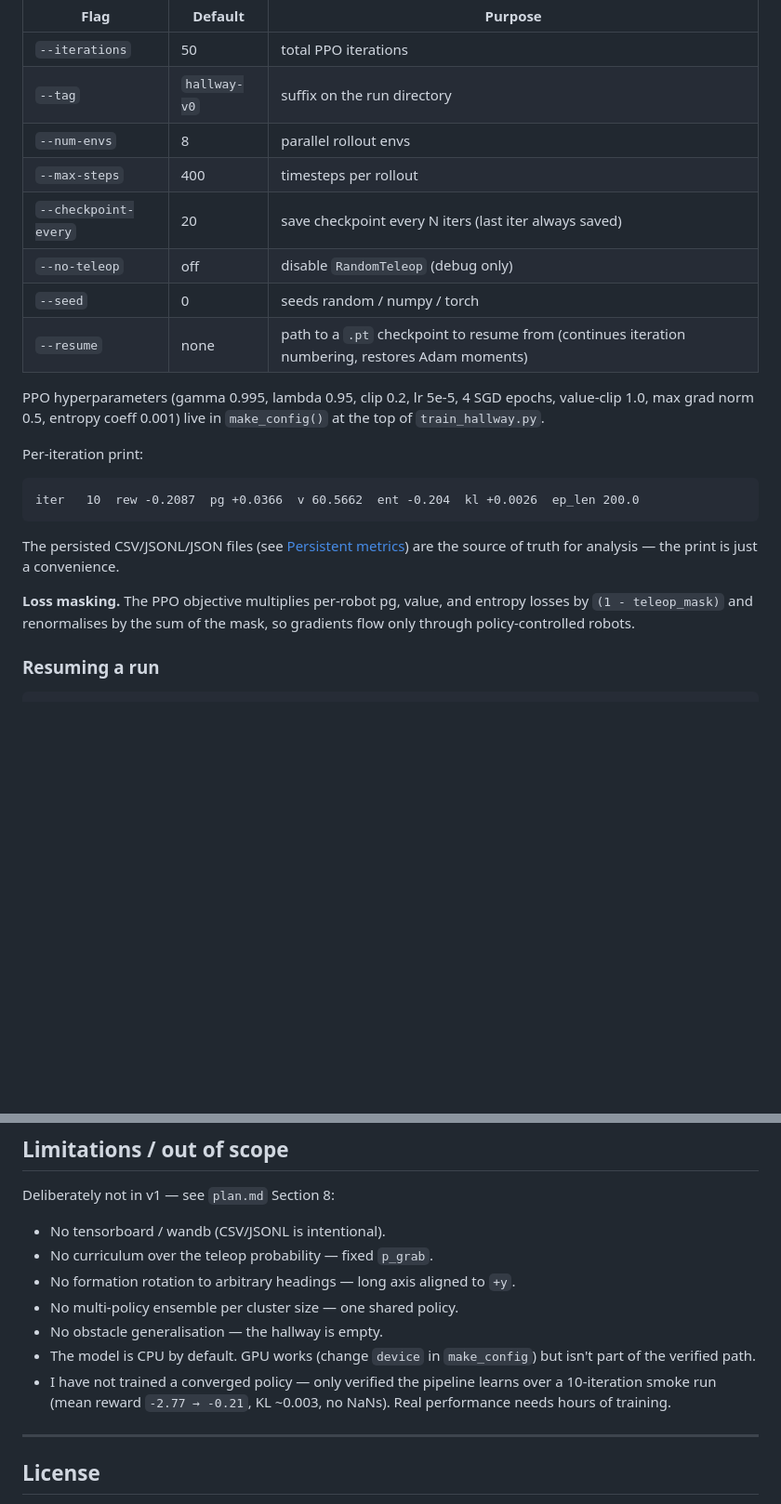
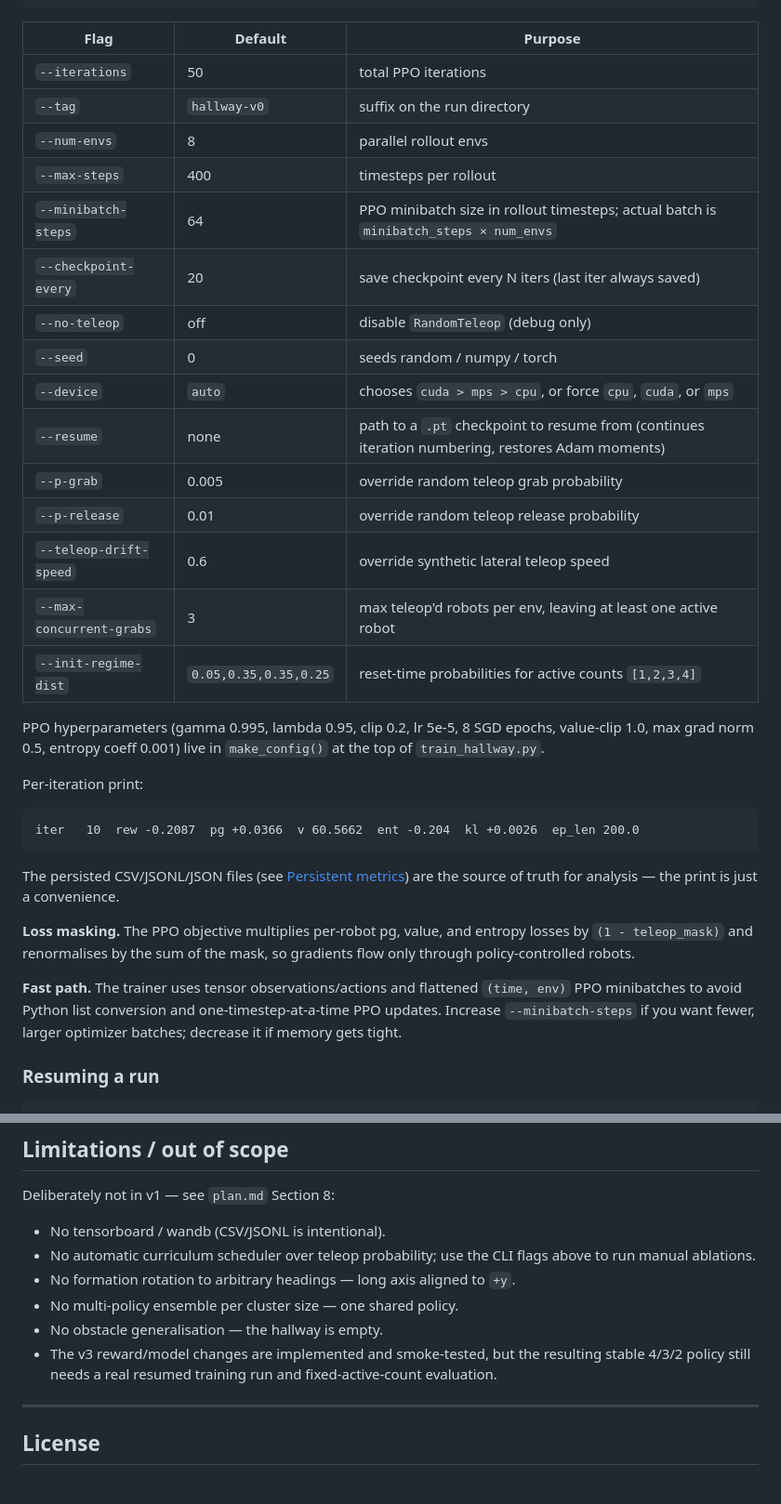
Before and after one commit to nipunagarwalla/multi-robot-formation, a Markdown page: README.md, 2 parts joined by grey strips. Shown at 93% size. GitHub-like rendering; blank space fills up the shorter version.

```diff
--- a/README.md
+++ b/README.md
@@ -294,13 +324,20 @@ python code/train_hallway.py [flags]
 | `--tag` | `hallway-v0` | suffix on the run directory |
 | `--num-envs` | 8 | parallel rollout envs |
 | `--max-steps` | 400 | timesteps per rollout |
+| `--minibatch-steps` | 64 | PPO minibatch size in rollout timesteps; actual batch is `minibatch_steps × num_envs` |
 | `--checkpoint-every` | 20 | save checkpoint every N iters (last iter always saved) |
 | `--no-teleop` | off | disable `RandomTeleop` (debug only) |
 | `--seed` | 0 | seeds random / numpy / torch |
+| `--device` | `auto` | chooses `cuda > mps > cpu`, or force `cpu`, `cuda`, or `mps` |
 | `--resume` | none | path to a `.pt` checkpoint to resume from (continues iteration numbering, restores Adam moments) |
+| `--p-grab` | 0.005 | override random teleop grab probability |
+| `--p-release` | 0.01 | override random teleop release probability |
+| `--teleop-drift-speed` | 0.6 | override synthetic lateral teleop speed |
+| `--max-concurrent-grabs` | 3 | max teleop'd robots per env, leaving at least one active robot |
+| `--init-regime-dist` | `0.05,0.35,0.35,0.25` | reset-time probabilities for active counts `[1,2,3,4]` |
 
 PPO hyperparameters (gamma 0.995, lambda 0.95, clip 0.2, lr 5e-5,
-4 SGD epochs, value-clip 1.0, max grad norm 0.5, entropy coeff 0.001)
+8 SGD epochs, value-clip 1.0, max grad norm 0.5, entropy coeff 0.001)
 live in `make_config()` at the top of `train_hallway.py`.
 
 Per-iteration print:
@@ -313,6 +350,11 @@ are the source of truth for analysis — the print is just a convenience.
 **Loss masking.** The PPO objective multiplies per-robot pg, value, and
 entropy losses by `(1 - teleop_mask)` and renormalises by the sum of the
 mask, so gradients flow only through policy-controlled robots.
+
+**Fast path.** The trainer uses tensor observations/actions and flattened
+`(time, env)` PPO minibatches to avoid Python list conversion and
+one-timestep-at-a-time PPO updates. Increase `--minibatch-steps` if you
+want fewer, larger optimizer batches; decrease it if memory gets tight.
 
 ### Resuming a run
 
@@ -504,15 +558,14 @@ to swap formation imports between `env_line` / `env_pentagon` / `env_wedge`.
 Deliberately not in v1 — see `plan.md` Section 8:
 
 - No tensorboard / wandb (CSV/JSONL is intentional).
-- No curriculum over the teleop probability — fixed `p_grab`.
+- No automatic curriculum scheduler over teleop probability; use the CLI
+  flags above to run manual ablations.
 - No formation rotation to arbitrary headings — long axis aligned to `+y`.
 - No multi-policy ensemble per cluster size — one shared policy.
 - No obstacle generalisation — the hallway is empty.
-- The model is CPU by default. GPU works (change `device` in
-  `make_config`) but isn't part of the verified path.
-- I have not trained a converged policy — only verified the pipeline
-  learns over a 10-iteration smoke run (mean reward `-2.77 → -0.21`,
-  KL ~0.003, no NaNs). Real performance needs hours of training.
+- The v3 reward/model changes are implemented and smoke-tested, but the
+  resulting stable 4/3/2 policy still needs a real resumed training run
+  and fixed-active-count evaluation.
 
 ---
 
```
Also changed, not shown: other parts of README.md (+52 -10 lines).
